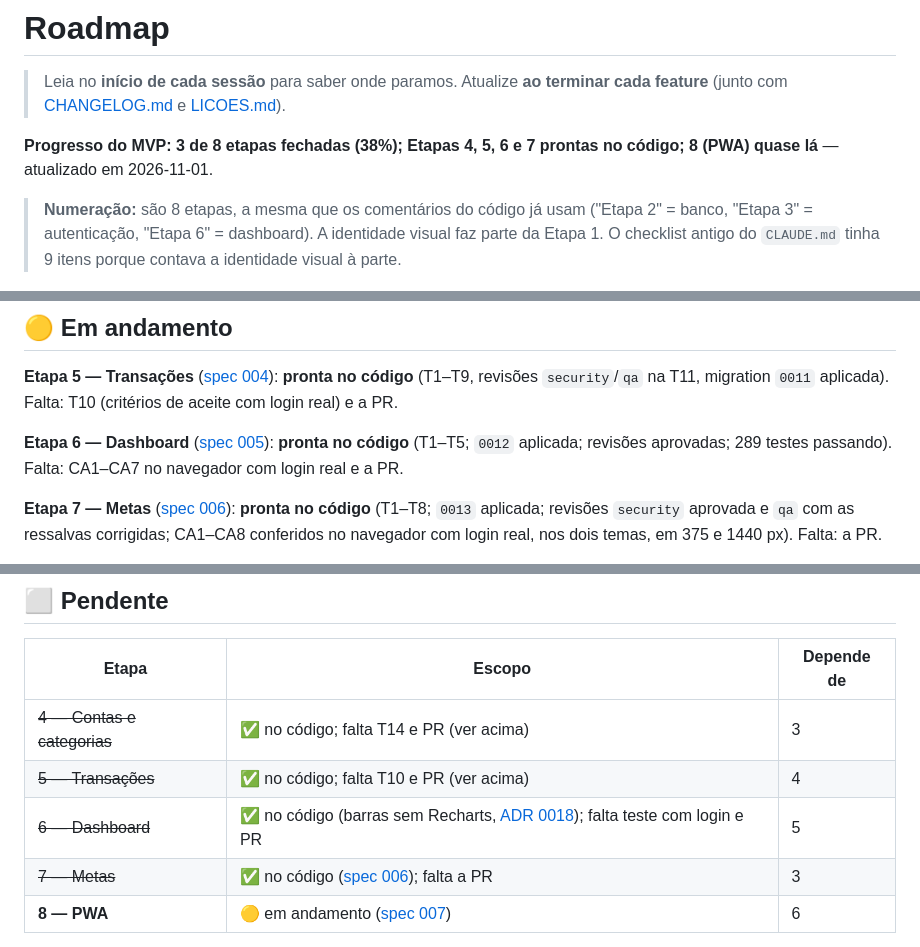
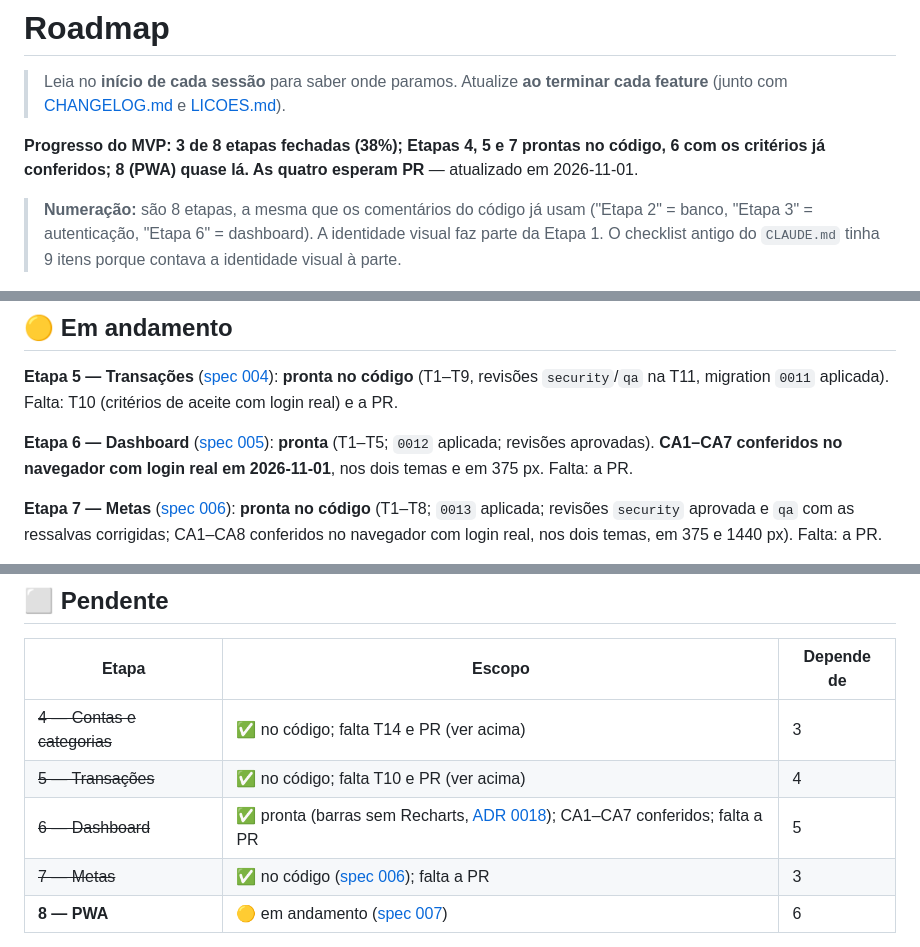
Before and after one commit to pdfreitass/Velos-Wallet, a Markdown page: docs/ROADMAP.md, 3 parts joined by grey strips. Rendered like a GitHub page.

Commit message:
docs: critérios de aceite do dashboard conferidos no navegador (spec 005)
CA1 a CA7 rodados numa conta de teste no localhost, com a API e o banco
reais, nos dois temas e em 375 px:

- CA1: Nubank R$ 2.500,00 + Reserva R$ 10.000,00 somam R$ 12.500,00, e a
  dívida de R$ 640,90 do cartão fica em bloco separado.
- CA2: cheque especial de R$ 2.500,00 baixou o total para R$ 7.500,00;
  levado a R$ 10.500,00 negativos, o total virou -R$ 500,00 com o sinal.
- CA3: +R$ 3.000,00, -R$ 255,80 e resultado +R$ 2.744,20; a transferência
  de R$ 1.000,00 entre contas próprias não mexeu em nenhum dos três.
- CA4: Transporte 44% > Alimentação 27% > Lazer 19% > Sem categoria 10%,
  só despesas; a receita de salário não aparece na lista.
- CA5: ‹ levou a `?mes=2026-10`, zerou o mês e os gastos, e deixou o saldo
  total e a dívida como estavam (são de hoje).
- CA6: primeiros passos vistos antes de existir qualquer conta.
- CA7: despesa de R$ 60,00 lançada pela interface aparece no Início na
  volta, no saldo, no mês e nos gastos por categoria.

Fica uma observação para o Pedro decidir (T14 no ROADMAP): o saldo total
negativo aparece no cartão de verde vivo com o sinal "−".

```diff
--- a/docs/ROADMAP.md
+++ b/docs/ROADMAP.md
@@ -3,7 +3,7 @@
 > Leia no **início de cada sessão** para saber onde paramos.
 > Atualize **ao terminar cada feature** (junto com [CHANGELOG.md](CHANGELOG.md) e [LICOES.md](LICOES.md)).
 
-**Progresso do MVP: 3 de 8 etapas fechadas (38%); Etapas 4, 5, 6 e 7 prontas no código; 8 (PWA) quase lá** — atualizado em 2026-11-01.
+**Progresso do MVP: 3 de 8 etapas fechadas (38%); Etapas 4, 5 e 7 prontas no código, 6 com os critérios já conferidos; 8 (PWA) quase lá. As quatro esperam PR** — atualizado em 2026-11-01.
 
 > **Numeração:** são 8 etapas, a mesma que os comentários do código já usam ("Etapa 2" = banco, "Etapa 3" = autenticação, "Etapa 6" = dashboard). A identidade visual faz parte da Etapa 1. O checklist antigo do `CLAUDE.md` tinha 9 itens porque contava a identidade visual à parte.
 
@@ -48,7 +48,7 @@
 
 **Etapa 5 — Transações** ([spec 004](specs/004-transacoes/tasks.md)): **pronta no código** (T1–T9, revisões `security`/`qa` na T11, migration `0011` aplicada). Falta: T10 (critérios de aceite com login real) e a PR.
 
-**Etapa 6 — Dashboard** ([spec 005](specs/005-dashboard/tasks.md)): **pronta no código** (T1–T5; `0012` aplicada; revisões aprovadas; 289 testes passando). Falta: CA1–CA7 no navegador com login real e a PR.
+**Etapa 6 — Dashboard** ([spec 005](specs/005-dashboard/tasks.md)): **pronta** (T1–T5; `0012` aplicada; revisões aprovadas). **CA1–CA7 conferidos no navegador com login real em 2026-11-01**, nos dois temas e em 375 px. Falta: a PR.
 
 **Etapa 7 — Metas** ([spec 006](specs/006-metas/tasks.md)): **pronta no código** (T1–T8; `0013` aplicada; revisões `security` aprovada e `qa` com as ressalvas corrigidas; CA1–CA8 conferidos no navegador com login real, nos dois temas, em 375 e 1440 px). Falta: a PR.
 
@@ -65,7 +65,7 @@
 |---|---|---|
 | ~~4 — Contas e categorias~~ | ✅ no código; falta T14 e PR (ver acima) | 3 |
 | ~~5 — Transações~~ | ✅ no código; falta T10 e PR (ver acima) | 4 |
-| ~~6 — Dashboard~~ | ✅ no código (barras sem Recharts, [ADR 0018](adr/0018-grafico-de-categorias-sem-biblioteca.md)); falta teste com login e PR | 5 |
+| ~~6 — Dashboard~~ | ✅ pronta (barras sem Recharts, [ADR 0018](adr/0018-grafico-de-categorias-sem-biblioteca.md)); CA1–CA7 conferidos; falta a PR | 5 |
 | ~~7 — Metas~~ | ✅ no código ([spec 006](specs/006-metas/spec.md)); falta a PR | 3 |
 | **8 — PWA** | 🟡 em andamento ([spec 007](specs/007-pwa/spec.md)) | 6 |
 
```
Also changed, not shown: other parts of docs/ROADMAP.md (+1 -0 lines), 2 other files.
